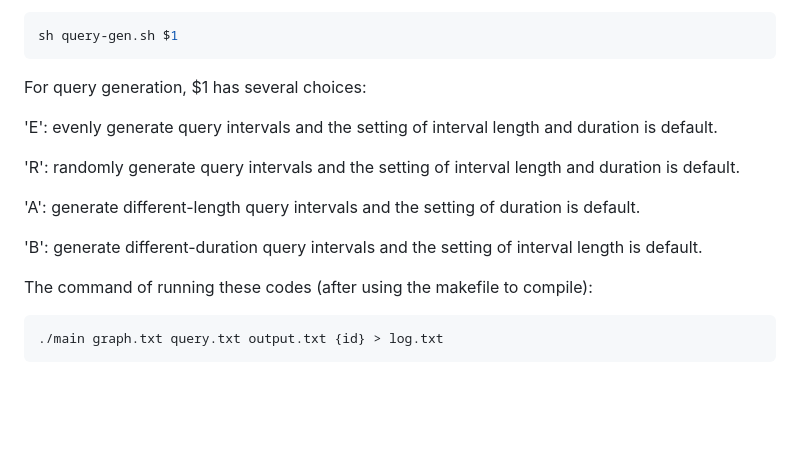
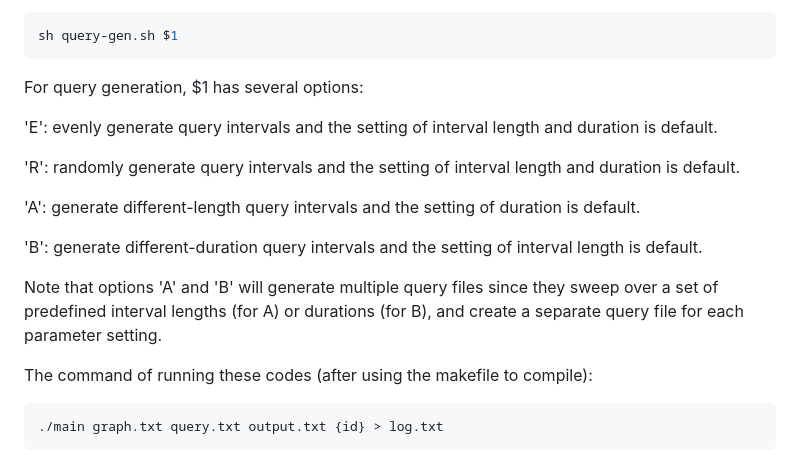
Before and after one commit to xqbf/counting-triangles, a Markdown page: README.md, the part around the change. GitHub-like rendering; blank space fills up the shorter version.

Commit message:
Update query generation options in README
Clarified options for query generation in README.

````diff
--- a/README.md
+++ b/README.md
@@ -26,7 +26,7 @@ sh graph-gen.sh
 ```sh
 sh query-gen.sh $1
 ```
-For query generation, \$1 has several choices:
+For query generation, \$1 has several options:
 
 'E': evenly generate query intervals and the setting of interval length and duration is default.
 
@@ -36,6 +36,7 @@ For query generation, \$1 has several choices:
 
 'B': generate different-duration query intervals and the setting of interval length is default.
 
+Note that options 'A' and 'B' will generate multiple query files since they sweep over a set of predefined interval lengths (for A) or durations (for B), and create a separate query file for each parameter setting.
 
 The command of running these codes (after using the makefile to compile):
 
````
